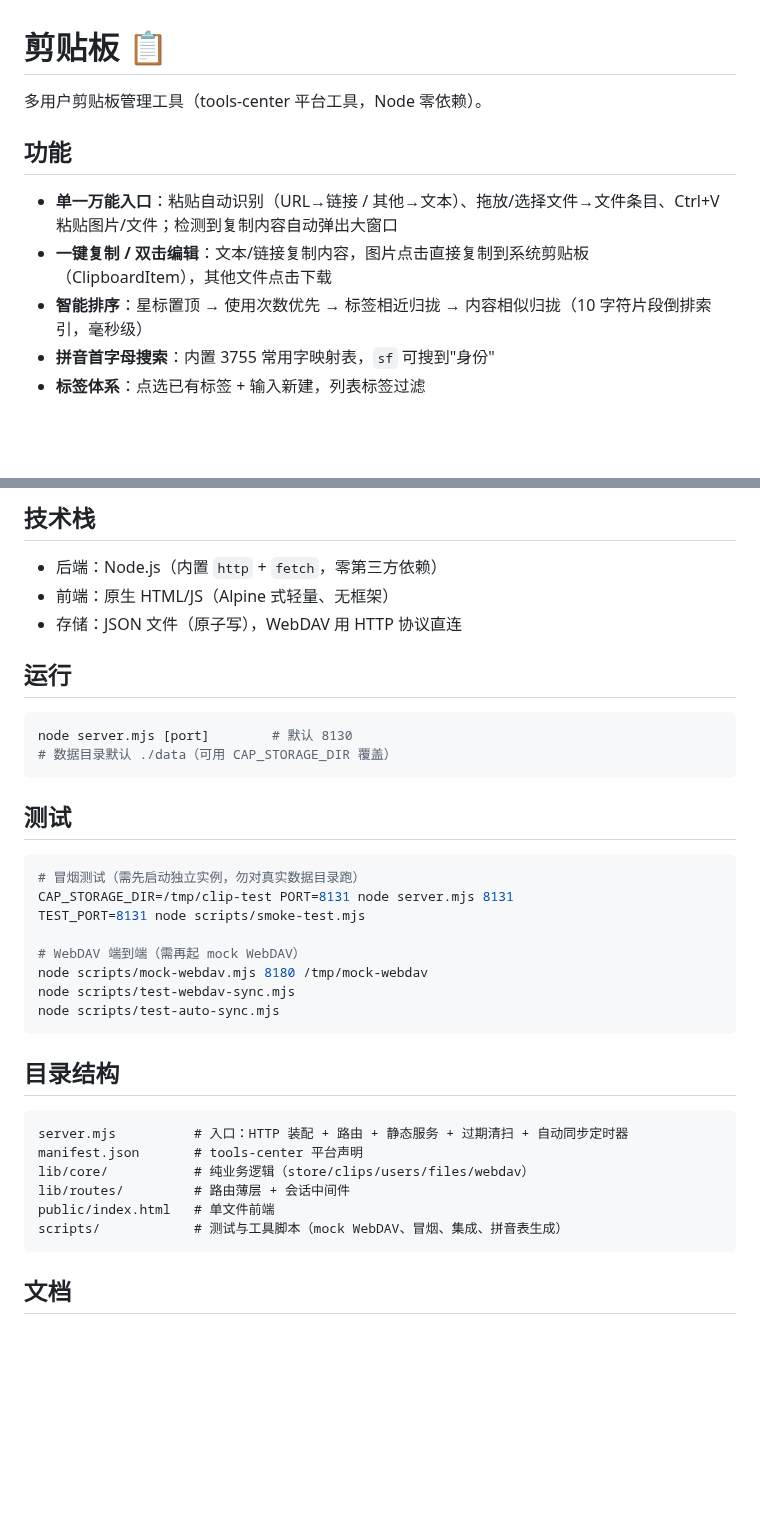
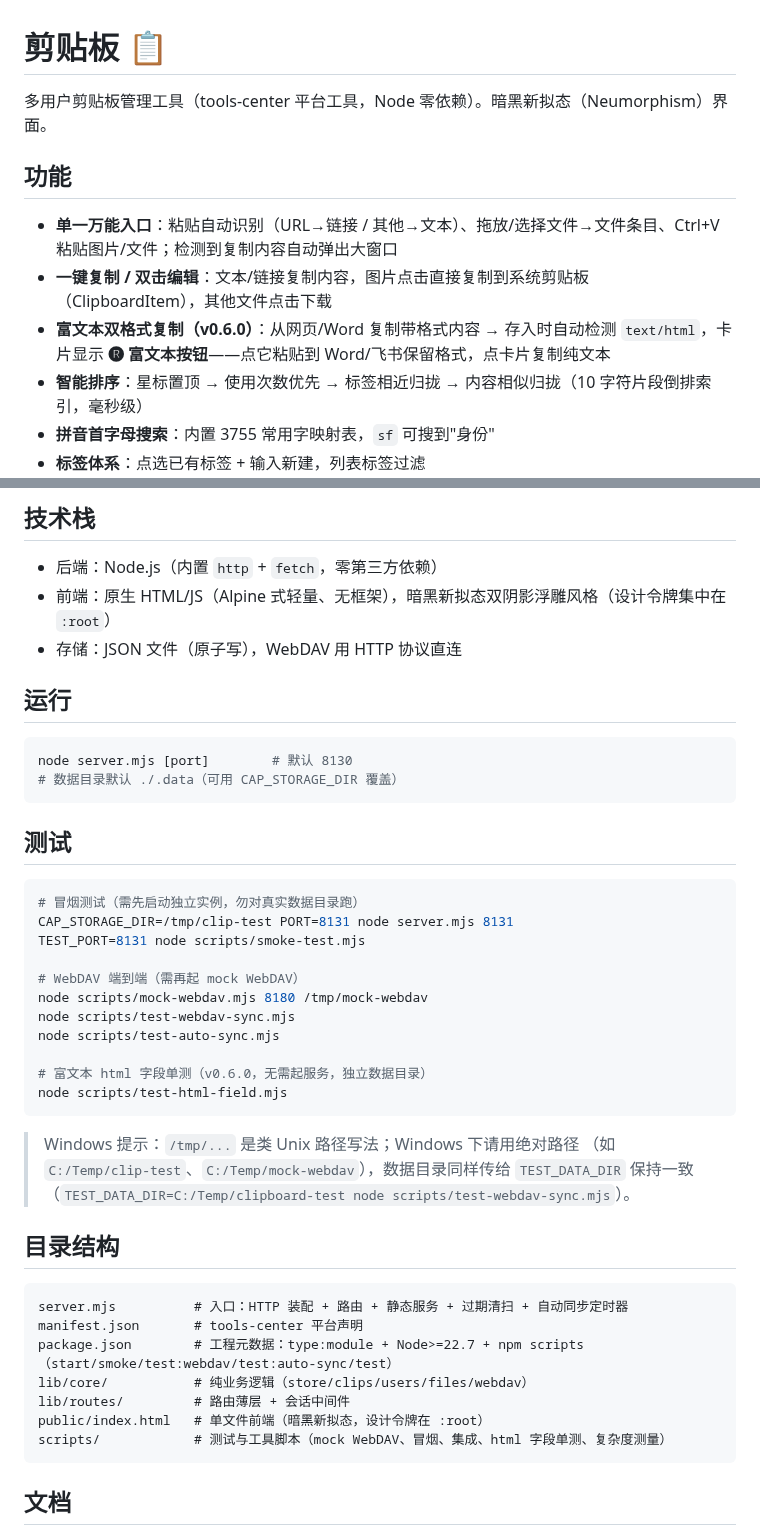
Before and after one commit to Simiely/clipboard-tool, a Markdown page: README.md, 2 parts joined by grey strips. Drawn GitHub-style; blank space fills up the shorter version.

Commit message:
feat(v0.6.0): 暗黑新拟态 UI 迁移 + 富文本双格式复制 [API 推送]

````diff
--- a/README.md
+++ b/README.md
@@ -1,11 +1,12 @@
 # 剪贴板 📋
 
-多用户剪贴板管理工具（tools-center 平台工具，Node 零依赖）。
+多用户剪贴板管理工具（tools-center 平台工具，Node 零依赖）。暗黑新拟态（Neumorphism）界面。
 
 ## 功能
 
 - **单一万能入口**：粘贴自动识别（URL→链接 / 其他→文本）、拖放/选择文件→文件条目、Ctrl+V 粘贴图片/文件；检测到复制内容自动弹出大窗口
 - **一键复制 / 双击编辑**：文本/链接复制内容，图片点击直接复制到系统剪贴板（ClipboardItem），其他文件点击下载
+- **富文本双格式复制（v0.6.0）**：从网页/Word 复制带格式内容 → 存入时自动检测 `text/html`，卡片显示 **🅡 富文本按钮**——点它粘贴到 Word/飞书保留格式，点卡片复制纯文本
 - **智能排序**：星标置顶 → 使用次数优先 → 标签相近归拢 → 内容相似归拢（10 字符片段倒排索引，毫秒级）
 - **拼音首字母搜索**：内置 3755 常用字映射表，`sf` 可搜到"身份"
 - **标签体系**：点选已有标签 + 输入新建，列表标签过滤
@@ -21,14 +22,14 @@
 ## 技术栈
 
 - 后端：Node.js（内置 `http` + `fetch`，零第三方依赖）
-- 前端：原生 HTML/JS（Alpine 式轻量、无框架）
+- 前端：原生 HTML/JS（Alpine 式轻量、无框架），暗黑新拟态双阴影浮雕风格（设计令牌集中在 `:root`）
 - 存储：JSON 文件（原子写），WebDAV 用 HTTP 协议直连
 
 ## 运行
 
 ```bash
 node server.mjs [port]        # 默认 8130
-# 数据目录默认 ./data（可用 CAP_STORAGE_DIR 覆盖）
+# 数据目录默认 ./.data（可用 CAP_STORAGE_DIR 覆盖）
 ```
 
 ## 测试
@@ -42,17 +43,25 @@ TEST_PORT=8131 node scripts/smoke-test.mjs
 node scripts/mock-webdav.mjs 8180 /tmp/mock-webdav
 node scripts/test-webdav-sync.mjs
 node scripts/test-auto-sync.mjs
+
+# 富文本 html 字段单测（v0.6.0，无需起服务，独立数据目录）
+node scripts/test-html-field.mjs
 ```
+
+> Windows 提示：`/tmp/...` 是类 Unix 路径写法；Windows 下请用绝对路径
+> （如 `C:/Temp/clip-test`、`C:/Temp/mock-webdav`），数据目录同样传给
+> `TEST_DATA_DIR` 保持一致（`TEST_DATA_DIR=C:/Temp/clipboard-test node scripts/test-webdav-sync.mjs`）。
 
 ## 目录结构
 
 ```
 server.mjs          # 入口：HTTP 装配 + 路由 + 静态服务 + 过期清扫 + 自动同步定时器
 manifest.json       # tools-center 平台声明
+package.json        # 工程元数据：type:module + Node>=22.7 + npm scripts（start/smoke/test:webdav/test:auto-sync/test）
 lib/core/           # 纯业务逻辑（store/clips/users/files/webdav）
 lib/routes/         # 路由薄层 + 会话中间件
-public/index.html   # 单文件前端
-scripts/            # 测试与工具脚本（mock WebDAV、冒烟、集成、拼音表生成）
+public/index.html   # 单文件前端（暗黑新拟态，设计令牌在 :root）
+scripts/            # 测试与工具脚本（mock WebDAV、冒烟、集成、html 字段单测、复杂度测量）
 ```
 
 ## 文档
````
